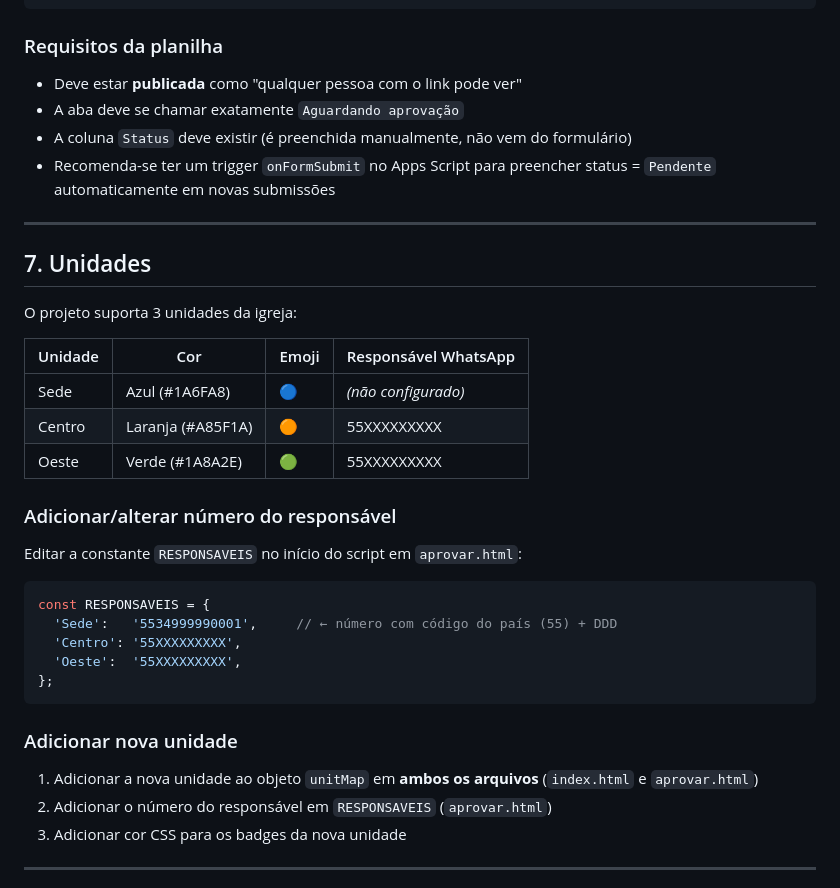
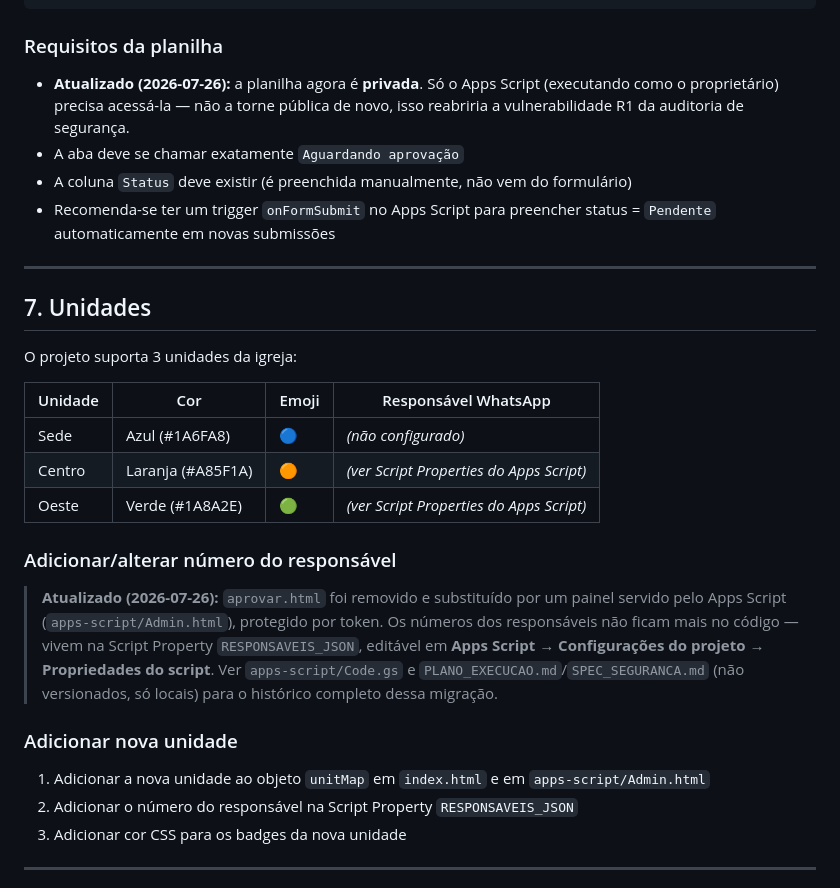
Before and after one commit to ibacentroudi-svg/guia-irmaos-iba, a Markdown page: HANDOVER.md, the part around the change. Drawn GitHub-style.

Commit message:
Remover numeros reais dos responsaveis do HANDOVER.md
Documentacao antiga expunha os mesmos telefones que o R5 da auditoria
de seguranca visava eliminar, e descrevia arquitetura ja substituida
(aprovar.html, planilha publica). Atualizado para refletir o backend
Apps Script atual.

````diff
--- a/HANDOVER.md
+++ b/HANDOVER.md
@@ -126,7 +126,7 @@ const columnAliases = {
 
 ### Requisitos da planilha
 
-- Deve estar **publicada** como "qualquer pessoa com o link pode ver"
+- **Atualizado (2026-07-26):** a planilha agora é **privada**. Só o Apps Script (executando como o proprietário) precisa acessá-la — não a torne pública de novo, isso reabriria a vulnerabilidade R1 da auditoria de segurança.
 - A aba deve se chamar exatamente `Aguardando aprovação`
 - A coluna `Status` deve existir (é preenchida manualmente, não vem do formulário)
 - Recomenda-se ter um trigger `onFormSubmit` no Apps Script para preencher status = `Pendente` automaticamente em novas submissões
@@ -140,25 +140,17 @@ O projeto suporta 3 unidades da igreja:
 | Unidade | Cor | Emoji | Responsável WhatsApp |
 |---------|-----|-------|---------------------|
 | Sede | Azul (#1A6FA8) | 🔵 | _(não configurado)_ |
-| Centro | Laranja (#A85F1A) | 🟠 | 55XXXXXXXXX |
-| Oeste | Verde (#1A8A2E) | 🟢 | 55XXXXXXXXX |
+| Centro | Laranja (#A85F1A) | 🟠 | _(ver Script Properties do Apps Script)_ |
+| Oeste | Verde (#1A8A2E) | 🟢 | _(ver Script Properties do Apps Script)_ |
 
 ### Adicionar/alterar número do responsável
 
-Editar a constante `RESPONSAVEIS` no início do script em `aprovar.html`:
-
-```javascript
-const RESPONSAVEIS = {
-  'Sede':   '5534999990001',     // ← número com código do país (55) + DDD
-  'Centro': '55XXXXXXXXX',
-  'Oeste':  '55XXXXXXXXX',
-};
-```
+> **Atualizado (2026-07-26):** `aprovar.html` foi removido e substituído por um painel servido pelo Apps Script (`apps-script/Admin.html`), protegido por token. Os números dos responsáveis não ficam mais no código — vivem na Script Property `RESPONSAVEIS_JSON`, editável em **Apps Script → Configurações do projeto → Propriedades do script**. Ver `apps-script/Code.gs` e `PLANO_EXECUCAO.md`/`SPEC_SEGURANCA.md` (não versionados, só locais) para o histórico completo dessa migração.
 
 ### Adicionar nova unidade
 
-1. Adicionar a nova unidade ao objeto `unitMap` em **ambos os arquivos** (`index.html` e `aprovar.html`)
-2. Adicionar o número do responsável em `RESPONSAVEIS` (`aprovar.html`)
+1. Adicionar a nova unidade ao objeto `unitMap` em `index.html` e em `apps-script/Admin.html`
+2. Adicionar o número do responsável na Script Property `RESPONSAVEIS_JSON`
 3. Adicionar cor CSS para os badges da nova unidade
 
 ---
````
